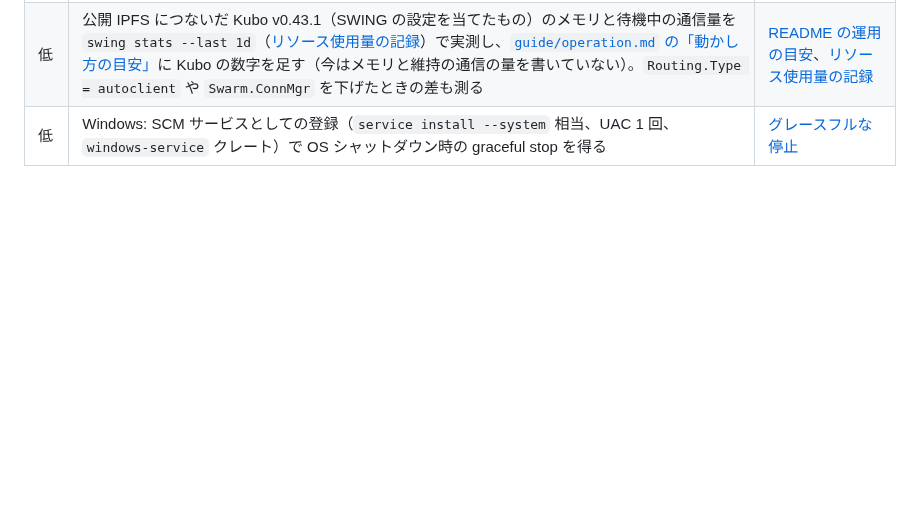
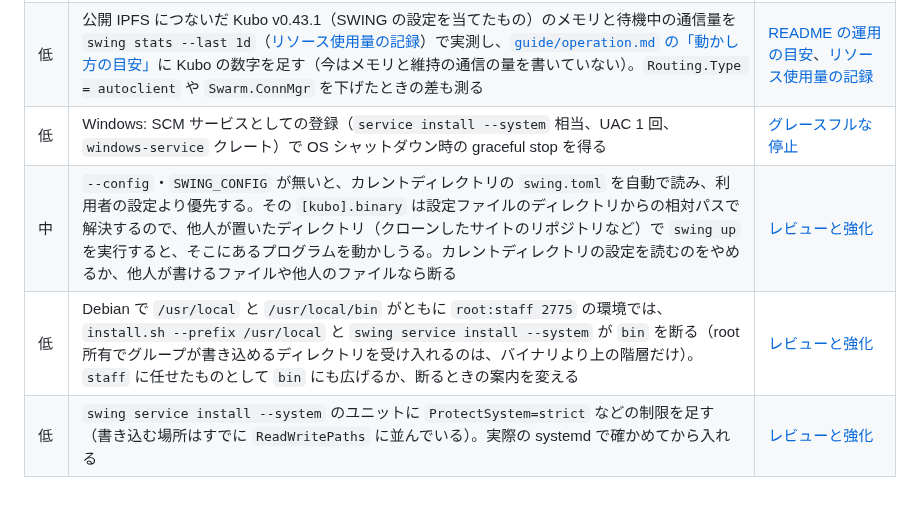
Before and after one commit to amane-katagiri/swing, a Markdown page: docs/todo.md, the part around the change. GitHub-like rendering; blank space fills up the shorter version.

Commit message:
Track the items left from the review and hardening pass
Co-Authored-By: Claude Opus 5.5 <noreply@anthropic.com>
Claude-Session: https://claude.ai/code/session_018SvL1eh7ky9JoF2aemQ3Z7

```diff
--- a/docs/todo.md
+++ b/docs/todo.md
@@ -55,3 +55,6 @@
 | 低 | 上り（bitswap）の抑制。SWING からは観測も制御もできない。`swing up`（[配布方式の実装](log/2026-09-23-distribution-implementation.md)）で Kubo を子プロセスにする構成なら一時停止が上りにも効くが、compose では agent を止めても外部の `ipfs` コンテナは配り続ける（`SWING_KUBO_MANAGED=false` のため）。間接的な緩和として `Swarm.ConnMgr.HighWater` と `Reprovider.Interval` を `001-swing-config.sh` / `kubo::apply_config` 相当に足す余地がある。前提として Kubo v0.43.1 にバイトレートの帯域制限が無いことの確認が要る | [間欠運用と通信量](log/2026-09-23-intermittent-operation-and-traffic-limits.md) |
 | 低 | 公開 IPFS につないだ Kubo v0.43.1（SWING の設定を当てたもの）のメモリと待機中の通信量を `swing stats --last 1d`（[リソース使用量の記録](architecture/stats.md)）で実測し、[`guide/operation.md` の「動かし方の目安」](guide/operation.md#動かし方の目安)に Kubo の数字を足す（今はメモリと維持の通信の量を書いていない）。`Routing.Type = autoclient` や `Swarm.ConnMgr` を下げたときの差も測る | [README の運用の目安](log/2026-09-27-readme-operation-guide.md)、[リソース使用量の記録](log/2026-09-28-resource-stats.md) |
 | 低 | Windows: SCM サービスとしての登録（`service install --system` 相当、UAC 1 回、`windows-service` クレート）で OS シャットダウン時の graceful stop を得る | [グレースフルな停止](log/2026-09-23-graceful-stop.md) |
+| 中 | `--config`・`SWING_CONFIG` が無いと、カレントディレクトリの `swing.toml` を自動で読み、利用者の設定より優先する。その `[kubo].binary` は設定ファイルのディレクトリからの相対パスで解決するので、他人が置いたディレクトリ（クローンしたサイトのリポジトリなど）で `swing up` を実行すると、そこにあるプログラムを動かしうる。カレントディレクトリの設定を読むのをやめるか、他人が書けるファイルや他人のファイルなら断る | [レビューと強化](log/2026-10-07-review-and-hardening.md) |
+| 低 | Debian で `/usr/local` と `/usr/local/bin` がともに `root:staff 2775` の環境では、`install.sh --prefix /usr/local` と `swing service install --system` が `bin` を断る（root 所有でグループが書き込めるディレクトリを受け入れるのは、バイナリより上の階層だけ）。`staff` に任せたものとして `bin` にも広げるか、断るときの案内を変える | [レビューと強化](log/2026-10-07-review-and-hardening.md) |
+| 低 | `swing service install --system` のユニットに `ProtectSystem=strict` などの制限を足す（書き込む場所はすでに `ReadWritePaths` に並んでいる）。実際の systemd で確かめてから入れる | [レビューと強化](log/2026-10-07-review-and-hardening.md) |
```
